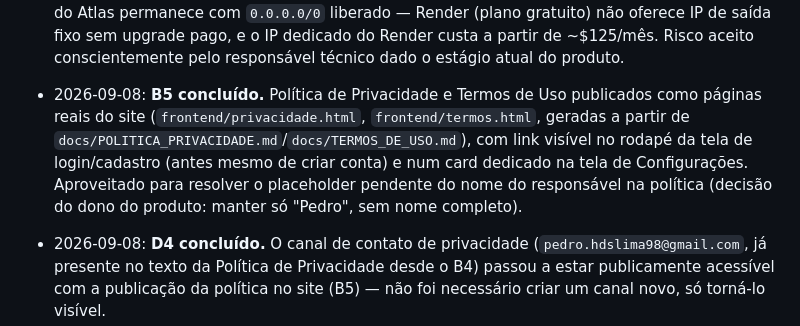
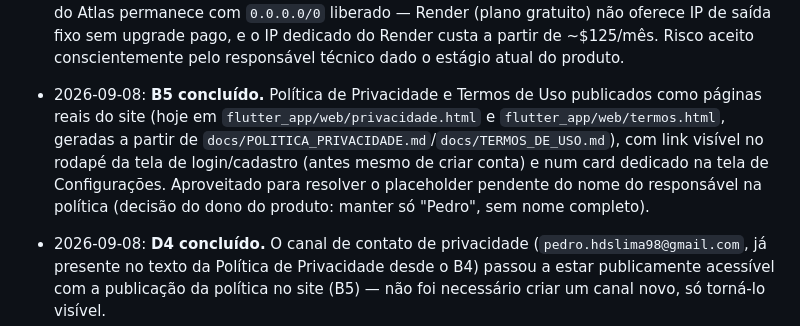
Before and after one commit to taukkunen1/pacus-, a Markdown page: docs/SECURITY_LGPD_CHECKLIST.md, the part around the change. GitHub-like rendering.

Commit message:
docs: atualizar caminhos legais para Flutter

```diff
--- a/docs/SECURITY_LGPD_CHECKLIST.md
+++ b/docs/SECURITY_LGPD_CHECKLIST.md
@@ -72,7 +72,7 @@ _(atualizado a cada item concluído)_
 - 2026-09-07: **A7 concluído.** Auditoria completa do histórico do Git por segredos vazados: `gitleaks detect --source . --log-opts="--all"` (varredura de todos os commits, todas as branches) mais greps manuais por padrões de token do GitHub (`ghp_...`), connection string do MongoDB (`mongodb+srv://...`) e nomes de arquivo `.env` adicionados em qualquer commit. Resultado: histórico limpo — os únicos 2 achados foram falsos positivos inofensivos (uma fixture de senha de teste e o placeholder `JWT_SECRET` do CI, ambos claramente não-segredos reais). A exposição real identificada (dois PATs e uma senha colados em texto puro numa conversa com o assistente, não commitados) foi tratada separadamente — ver A8.
 - 2026-09-07/08: **A8 concluído.** Os dois tokens de acesso pessoal do GitHub que haviam sido colados em texto puro numa conversa foram revogados pelo responsável técnico (GitHub → Settings → Developer settings → Tokens). Nenhum dos dois foi usado para qualquer operação neste projeto — todas as edições feitas com apoio do assistente usaram o editor web do GitHub via navegador (sessão logada), nunca a API com token. Revogar os tokens não afeta esse fluxo.
 - 2026-09-08: **A6 concluído.** Confirmado e corrigido diretamente no Render/Atlas: (1) `ASPNETCORE_ENVIRONMENT` estava como `Development` em produção — corrigido para `Production` (confirmado via `/swagger/index.html` passando a responder 404, e o rate limiting, que também dependia dessa checagem, voltando a valer); (2) `MONGODB_URI` migrado do usuário `pedrohdslima98_db_user` (`atlasAdmin`, privilégio excessivo) para `pacus_app` (`readWrite` restrito ao banco `pacus`) — confirmado via `GET /api/v1/health` (`"database":"connected"`) e um teste completo de ponta a ponta (criar família → login → leitura autenticada → exclusão da conta de teste); usuário antigo removido do Atlas; (3) `CORS_ALLOWED_ORIGINS` configurado com os dois frontends reais em produção (`https://taukkunen1.github.io` e `https://pacus-1.onrender.com`, além de `http://localhost:5500` para desenvolvimento local) — confirmado com requisições reais simulando cada origem, ambas recebendo `Access-Control-Allow-Origin` correto; (4) TLS/HTTPS redirect já eram garantidos pelo Render (`app.UseHttpsRedirection()` + proxy do Render). **Decisão de produto registrada, não uma pendência técnica:** o Network Access do Atlas permanece com `0.0.0.0/0` liberado — Render (plano gratuito) não oferece IP de saída fixo sem upgrade pago, e o IP dedicado do Render custa a partir de ~$125/mês. Risco aceito conscientemente pelo responsável técnico dado o estágio atual do produto.
-- 2026-09-08: **B5 concluído.** Política de Privacidade e Termos de Uso publicados como páginas reais do site (`frontend/privacidade.html`, `frontend/termos.html`, geradas a partir de `docs/POLITICA_PRIVACIDADE.md`/`docs/TERMOS_DE_USO.md`), com link visível no rodapé da tela de login/cadastro (antes mesmo de criar conta) e num card dedicado na tela de Configurações. Aproveitado para resolver o placeholder pendente do nome do responsável na política (decisão do dono do produto: manter só "Pedro", sem nome completo).
+- 2026-09-08: **B5 concluído.** Política de Privacidade e Termos de Uso publicados como páginas reais do site (hoje em `flutter_app/web/privacidade.html` e `flutter_app/web/termos.html`, geradas a partir de `docs/POLITICA_PRIVACIDADE.md`/`docs/TERMOS_DE_USO.md`), com link visível no rodapé da tela de login/cadastro (antes mesmo de criar conta) e num card dedicado na tela de Configurações. Aproveitado para resolver o placeholder pendente do nome do responsável na política (decisão do dono do produto: manter só "Pedro", sem nome completo).
 - 2026-09-08: **D4 concluído.** O canal de contato de privacidade (`pedro.hdslima98@gmail.com`, já presente no texto da Política de Privacidade desde o B4) passou a estar publicamente acessível com a publicação da política no site (B5) — não foi necessário criar um canal novo, só torná-lo visível.
 
 - 2026-09-09: **Migração de hospedagem da API.** Backend de produção migrado do Render para o Fly.io (dashboard com deploy integrado ao GitHub, auto-deploy em push pra `main`, região `iad`). Motivo: contornar o cold start do plano gratuito do Render. A configuração de segurança validada no item A6 (usuário do Mongo com privilégio mínimo, CORS restrito aos frontends reais, HTTPS) foi conferida de novo na nova hospedagem, com teste de ponta a ponta (criar família → login → leitura autenticada → exclusão da conta de teste) direto pela API em produção. Ver `docs/ESTADO_ATUAL.md` para o histórico completo da migração.
```
